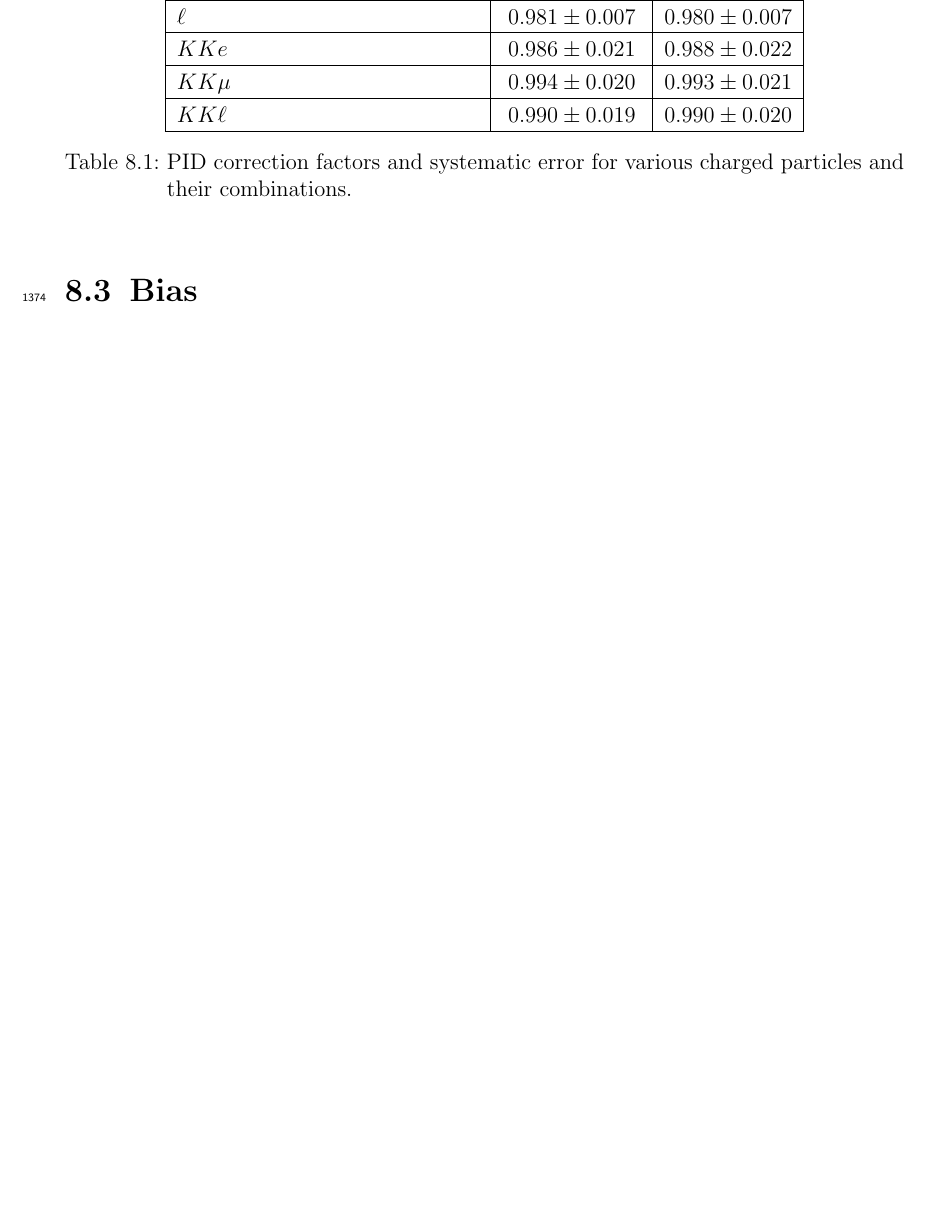
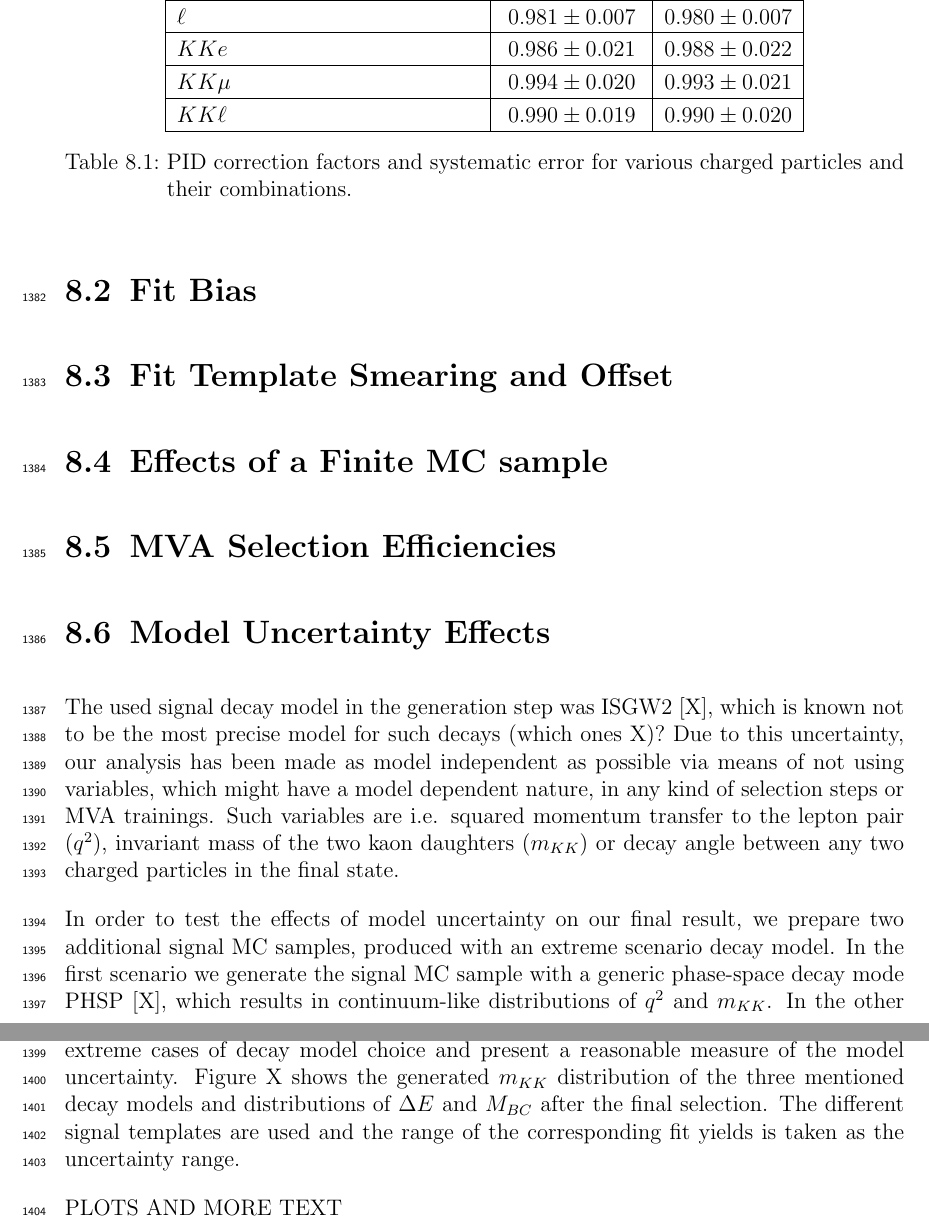
Before and after one commit to mlubej/test_repo, a LaTeX thesis (BNote.tex, which reads chapters/8_sys.tex): part of page 67 of 90 before the commit and two parts of pages 67 and 68 of 91 after it, the two joined at a grey line, cut so that both start at the same text, the shorter picture padded with empty space. Compiled offline with pdfLaTeX.

Commit message:
temp commit

```diff
--- a/chapters/8_sys.tex
+++ b/chapters/8_sys.tex
@@ -33,4 +34,17 @@ The central values were obtained with a weighted average over all experiments, w
 	\label{tab:PID}
 \end{table}
 
-\section{Bias}
+\section{Fit Bias}
+
+\section{Fit Template Smearing and Offset}
+
+\section{Effects of a Finite MC sample}
+
+\section{MVA Selection Efficiencies}
+
+\section{Model Uncertainty Effects}
+The used signal decay model in the generation step was \mathtt{ISGW2} [X], which is known not to be the most precise model for such decays (which ones X)? Due to this uncertainty, our analysis has been made as model independent as possible via means of not using variables, which might have a model dependent nature, in any kind of selection steps or MVA trainings. Such variables are i.e. squared momentum transfer to the lepton pair ($q^2$), invariant mass of the two kaon daughters ($m_{KK}$) or decay angle between any two charged particles in the final state.
+
+In order to test the effects of model uncertainty on our final result, we prepare two additional signal MC samples, produced with an extreme scenario decay model. In the first scenario we generate the signal MC sample with a generic phase-space decay mode \mathtt{PHSP} [X], which results in continuum-like distributions of $q^2$ and $m_{KK}$. In the other scenario only resonant-like contributions in $m_{KK}$ are used. These two scenarios act as extreme cases of decay model choice and present a reasonable measure of the model uncertainty. Figure X shows the generated $m_{KK}$ distribution of the three mentioned decay models and distributions of \vars~after the final selection. The different signal templates are used and the range of the corresponding fit yields is taken as the uncertainty range.
+
+PLOTS AND MORE TEXT
```
Also changed, not shown: BNote.pdf, chapters/8_sys.tex (5 more changed lines).
